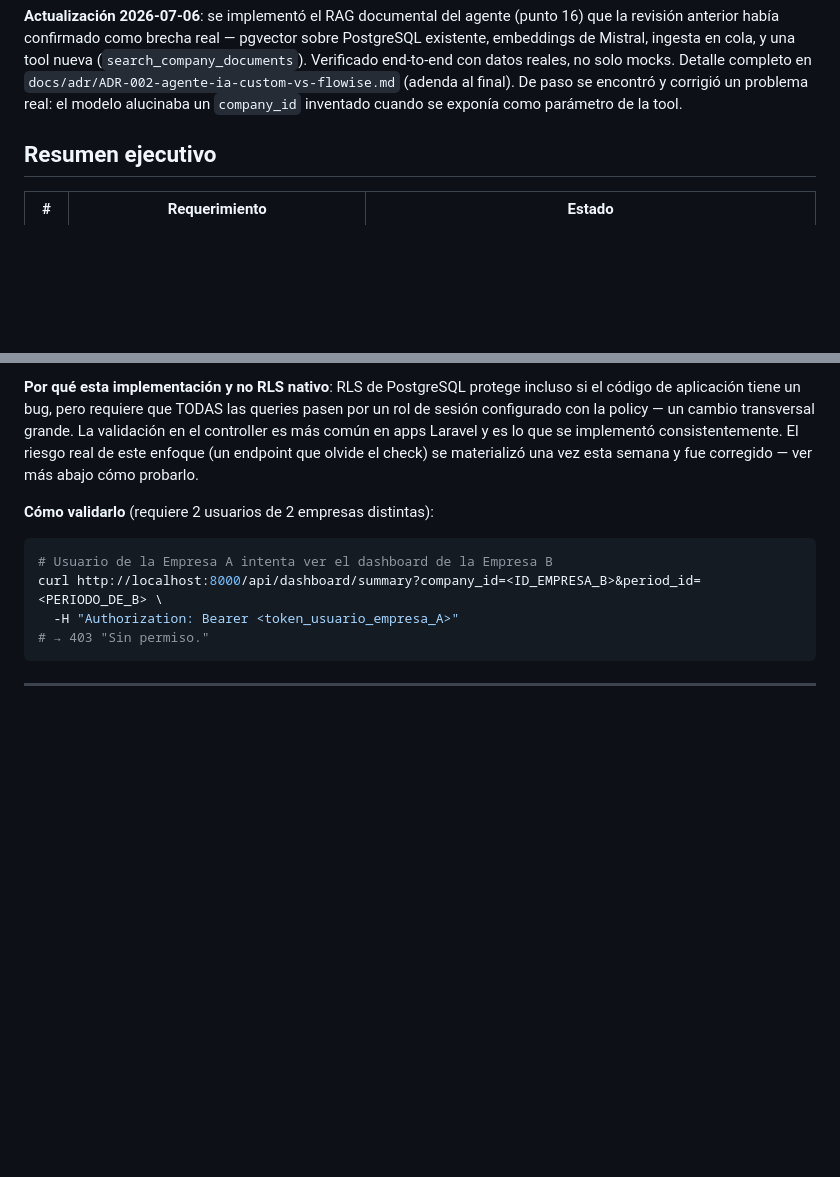
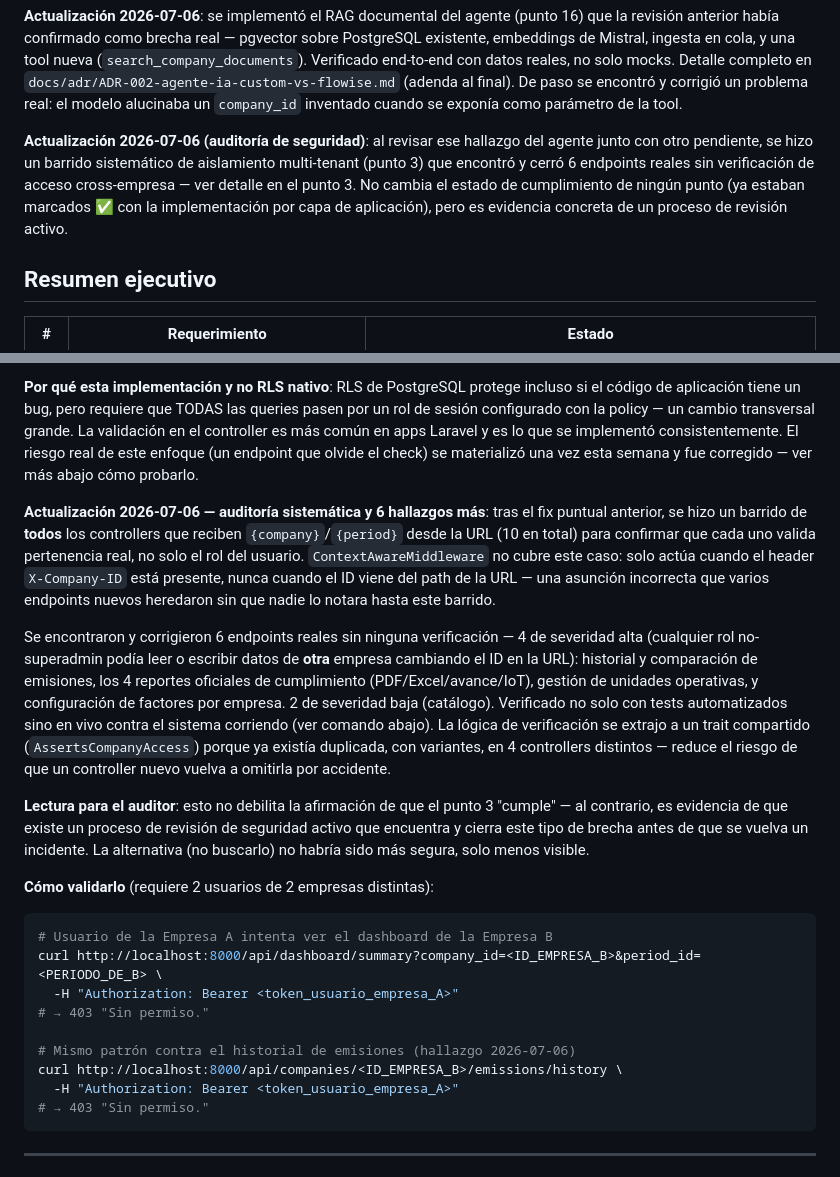
Before and after one commit to ljgarciap/ZiaMonorepo, a Markdown page: docs/roadmap-auditor-walkthrough.md, 2 parts joined by grey strips. Drawn GitHub-style; blank space fills up the shorter version.

Commit message:
docs(roadmap): documenta la auditoría IDOR de 2026-07-06 en el punto 3
El punto 3 (multitenancy con aislamiento de datos) ya documentaba el
fix puntual de IDOR del Dashboard como evidencia de que el enfoque de
aislamiento por capa de aplicación funciona pero requiere disciplina.
Se actualiza con el barrido sistemático de hoy: 6 endpoints reales más
sin verificación, encontrados y corregidos (ver commit 72397eb), y el
trait compartido AssertsCompanyAccess que reduce el riesgo de que un
controller nuevo la vuelva a omitir.

No se sube todavía a Drive — el documento se actualiza en el repo,
la publicación a la carpeta compartida del auditor queda pendiente de
decisión explícita.

````diff
--- a/docs/roadmap-auditor-walkthrough.md
+++ b/docs/roadmap-auditor-walkthrough.md
@@ -41,6 +41,14 @@ Verificado end-to-end con datos reales, no solo mocks. Detalle completo
 en `docs/adr/ADR-002-agente-ia-custom-vs-flowise.md` (adenda al final).
 De paso se encontró y corrigió un problema real: el modelo alucinaba un
 `company_id` inventado cuando se exponía como parámetro de la tool.
+
+**Actualización 2026-07-06 (auditoría de seguridad)**: al revisar ese
+hallazgo del agente junto con otro pendiente, se hizo un barrido
+sistemático de aislamiento multi-tenant (punto 3) que encontró y cerró
+6 endpoints reales sin verificación de acceso cross-empresa — ver
+detalle en el punto 3. No cambia el estado de cumplimiento de ningún
+punto (ya estaban marcados ✅ con la implementación por capa de
+aplicación), pero es evidencia concreta de un proceso de revisión activo.
 
 ## Resumen ejecutivo
 
@@ -153,10 +161,42 @@ es más común en apps Laravel y es lo que se implementó consistentemente.
 El riesgo real de este enfoque (un endpoint que olvide el check) se
 materializó una vez esta semana y fue corregido — ver más abajo cómo probarlo.
 
+**Actualización 2026-07-06 — auditoría sistemática y 6 hallazgos más**:
+tras el fix puntual anterior, se hizo un barrido de **todos** los
+controllers que reciben `{company}`/`{period}` desde la URL (10 en
+total) para confirmar que cada uno valida pertenencia real, no solo el
+rol del usuario. `ContextAwareMiddleware` no cubre este caso: solo
+actúa cuando el header `X-Company-ID` está presente, nunca cuando el ID
+viene del path de la URL — una asunción incorrecta que varios endpoints
+nuevos heredaron sin que nadie lo notara hasta este barrido.
+
+Se encontraron y corrigieron 6 endpoints reales sin ninguna
+verificación — 4 de severidad alta (cualquier rol no-superadmin podía
+leer o escribir datos de **otra** empresa cambiando el ID en la URL):
+historial y comparación de emisiones, los 4 reportes oficiales de
+cumplimiento (PDF/Excel/avance/IoT), gestión de unidades operativas, y
+configuración de factores por empresa. 2 de severidad baja (catálogo).
+Verificado no solo con tests automatizados sino en vivo contra el
+sistema corriendo (ver comando abajo). La lógica de verificación se
+extrajo a un trait compartido (`AssertsCompanyAccess`) porque ya
+existía duplicada, con variantes, en 4 controllers distintos — reduce
+el riesgo de que un controller nuevo vuelva a omitirla por accidente.
+
+**Lectura para el auditor**: esto no debilita la afirmación de que el
+punto 3 "cumple" — al contrario, es evidencia de que existe un proceso
+de revisión de seguridad activo que encuentra y cierra este tipo de
+brecha antes de que se vuelva un incidente. La alternativa (no buscarlo)
+no habría sido más segura, solo menos visible.
+
 **Cómo validarlo** (requiere 2 usuarios de 2 empresas distintas):
 ```bash
 # Usuario de la Empresa A intenta ver el dashboard de la Empresa B
 curl http://localhost:8000/api/dashboard/summary?company_id=<ID_EMPRESA_B>&period_id=<PERIODO_DE_B> \
+  -H "Authorization: Bearer <token_usuario_empresa_A>"
+# → 403 "Sin permiso."
+
+# Mismo patrón contra el historial de emisiones (hallazgo 2026-07-06)
+curl http://localhost:8000/api/companies/<ID_EMPRESA_B>/emissions/history \
   -H "Authorization: Bearer <token_usuario_empresa_A>"
 # → 403 "Sin permiso."
 ```
````
